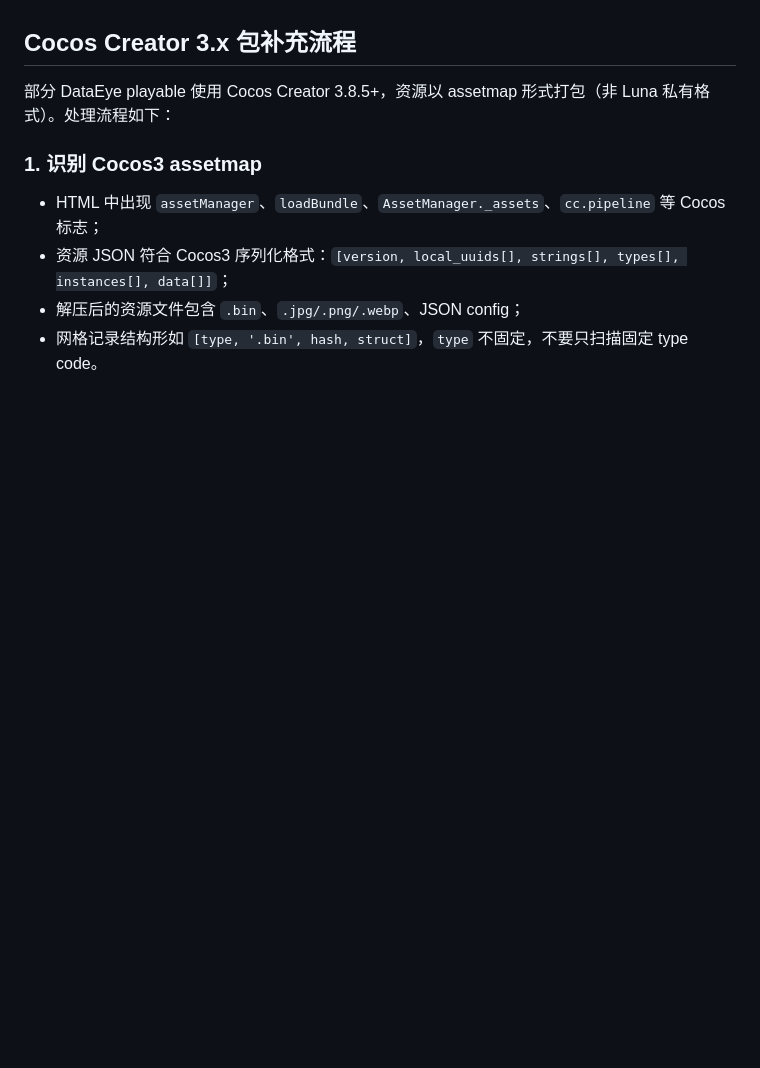
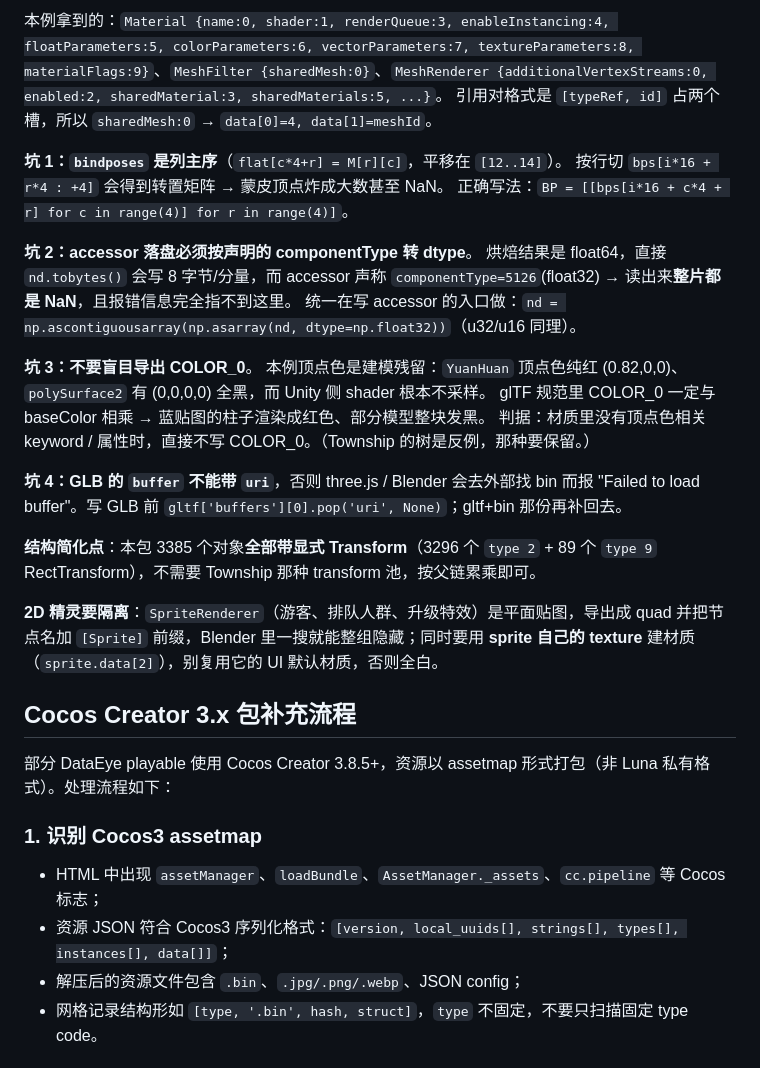
Before and after one commit to yigenjiao/Bowen, a Markdown page: skills/luna-playable-extract/SKILL.md, the part around one of its changes. Rendered like a GitHub page; blank space fills up the shorter version.

Commit message:
docs(skill): add inline-brotli Unity variant + 4 pitfalls (dtype/bindposes/COLOR_0/buffer uri)

```diff
--- a/skills/luna-playable-extract/SKILL.md
+++ b/skills/luna-playable-extract/SKILL.md
@@ -419,3 +436,24 @@ Township 包的其他差异：
+本例拿到的：`Material {name:0, shader:1, renderQueue:3, enableInstancing:4, floatParameters:5, colorParameters:6, vectorParameters:7, textureParameters:8, materialFlags:9}`、`MeshFilter {sharedMesh:0}`、`MeshRenderer {additionalVertexStreams:0, enabled:2, sharedMaterial:3, sharedMaterials:5, ...}`。
+引用对格式是 `[typeRef, id]` 占两个槽，所以 `sharedMesh:0` → `data[0]=4, data[1]=meshId`。
+
+**坑 1：`bindposes` 是列主序**（`flat[c*4+r] = M[r][c]`，平移在 `[12..14]`）。
+按行切 `bps[i*16 + r*4 : +4]` 会得到转置矩阵 → 蒙皮顶点炸成大数甚至 NaN。
+正确写法：`BP = [[bps[i*16 + c*4 + r] for c in range(4)] for r in range(4)]`。
+
+**坑 2：accessor 落盘必须按声明的 componentType 转 dtype**。
+烘焙结果是 float64，直接 `nd.tobytes()` 会写 8 字节/分量，而 accessor 声称 `componentType=5126`(float32) → 读出来**整片都是 NaN**，且报错信息完全指不到这里。
+统一在写 accessor 的入口做：`nd = np.ascontiguousarray(np.asarray(nd, dtype=np.float32))`（u32/u16 同理）。
+
+**坑 3：不要盲目导出 COLOR_0**。
+本例顶点色是建模残留：`YuanHuan` 顶点色纯红 (0.82,0,0)、`polySurface2` 有 (0,0,0,0) 全黑，而 Unity 侧 shader 根本不采样。
+glTF 规范里 COLOR_0 一定与 baseColor 相乘 → 蓝贴图的柱子渲染成红色、部分模型整块发黑。
+判据：材质里没有顶点色相关 keyword / 属性时，直接不写 COLOR_0。（Township 的树是反例，那种要保留。）
+
+**坑 4：GLB 的 `buffer` 不能带 `uri`**，否则 three.js / Blender 会去外部找 bin 而报 "Failed to load buffer"。写 GLB 前 `gltf['buffers'][0].pop('uri', None)`；gltf+bin 那份再补回去。
+
+**结构简化点**：本包 3385 个对象**全部带显式 Transform**（3296 个 `type 2` + 89 个 `type 9` RectTransform），不需要 Township 那种 transform 池，按父链累乘即可。
+
+**2D 精灵要隔离**：`SpriteRenderer`（游客、排队人群、升级特效）是平面贴图，导出成 quad 并把节点名加 `[Sprite]` 前缀，Blender 里一搜就能整组隐藏；同时要用 **sprite 自己的 texture** 建材质（`sprite.data[2]`），别复用它的 UI 默认材质，否则全白。
 
 ## Cocos Creator 3.x 包补充流程
 
```
Also changed, not shown: other parts of skills/luna-playable-extract/SKILL.md (+17 -0 lines).
